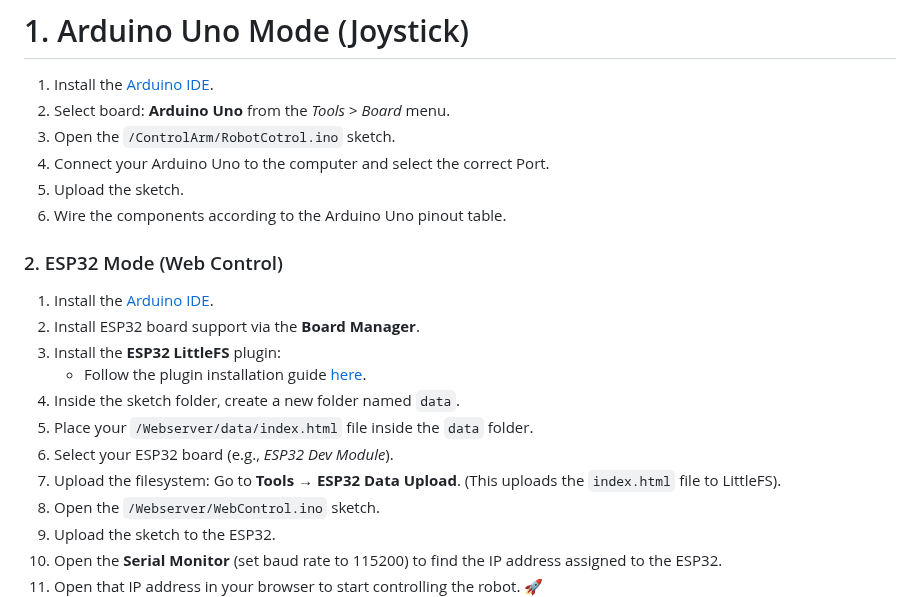
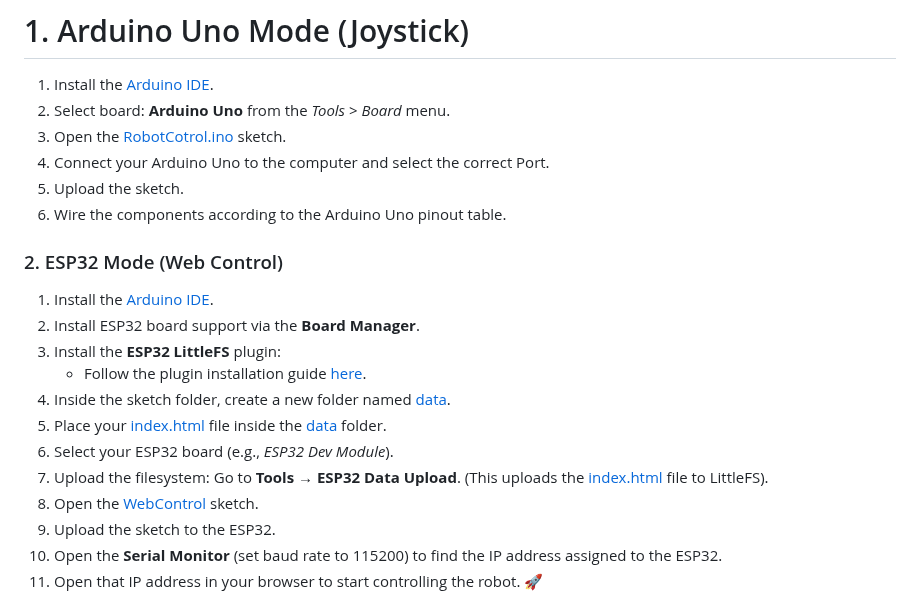
Before and after one commit to Yudhandy/Robot-ARM, a Markdown page: README.md, the part around the change. GitHub-like rendering.

```diff
--- a/README.md
+++ b/README.md
@@ -59,7 +59,7 @@ A 2-DOF (Degree of Freedom) robot arm project with record & playback functionali
 
 1.  Install the [Arduino IDE](https://www.arduino.cc/en/software).
 2.  Select board: **Arduino Uno** from the *Tools* > *Board* menu.
-3.  Open the `/ControlArm/RobotCotrol.ino` sketch.
+3.  Open the [RobotCotrol.ino](/ControlArm/RobotCotrol.ino) sketch.
 4.  Connect your Arduino Uno to the computer and select the correct Port.
 5.  Upload the sketch.
 6.  Wire the components according to the Arduino Uno pinout table.
@@ -70,11 +70,11 @@ A 2-DOF (Degree of Freedom) robot arm project with record & playback functionali
 2.  Install ESP32 board support via the **Board Manager**.
 3.  Install the **ESP32 LittleFS** plugin:
     * Follow the plugin installation guide [here](https://github.com/lorol/arduino-esp32fs-plugin).
-4.  Inside the sketch folder, create a new folder named `data`.
-5.  Place your `/Webserver/data/index.html` file inside the `data` folder.
+4.  Inside the sketch folder, create a new folder named [data](/Webserver/data).
+5.  Place your [index.html](/Webserver/data/index.html) file inside the [data](/Webserver/data) folder.
 6.  Select your ESP32 board (e.g., *ESP32 Dev Module*).
-7.  Upload the filesystem: Go to **Tools** → **ESP32 Data Upload**. (This uploads the `index.html` file to LittleFS).
-8.  Open the `/Webserver/WebControl.ino` sketch.
+7.  Upload the filesystem: Go to **Tools** → **ESP32 Data Upload**. (This uploads the [index.html](/Webserver/data/index.html) file to LittleFS).
+8.  Open the [WebControl](/Webserver/WebControl.ino) sketch.
 9.  Upload the sketch to the ESP32.
 10. Open the **Serial Monitor** (set baud rate to 115200) to find the IP address assigned to the ESP32.
 11. Open that IP address in your browser to start controlling the robot. 🚀
```
